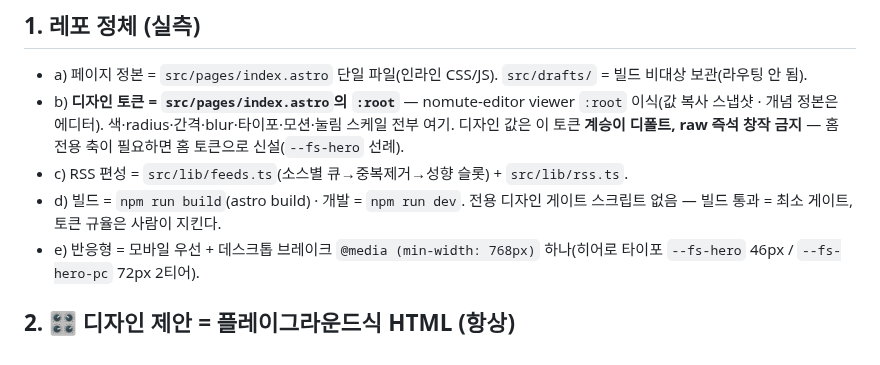
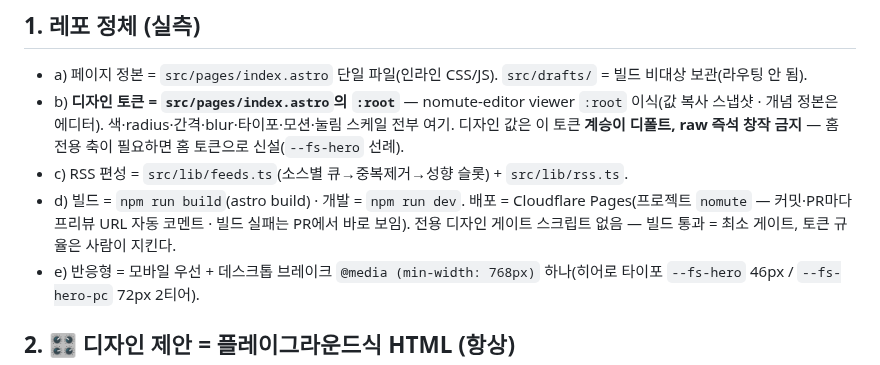
Before and after one commit to muteno/nomute_homepage, a Markdown page: CLAUDE.md, the part around the change. Drawn GitHub-style.

Commit message:
CLAUDE.md: 배포 실측 추가 (Cloudflare Pages 프로젝트 nomute · PR 프리뷰 자동)
Co-Authored-By: Claude Fable 5 <noreply@anthropic.com>
Claude-Session: https://claude.ai/code/session_01KQV7iPvfWeFgFkFgagf3b3

```diff
--- a/CLAUDE.md
+++ b/CLAUDE.md
@@ -7,7 +7,7 @@
 - a) 페이지 정본 = `src/pages/index.astro` 단일 파일(인라인 CSS/JS). `src/drafts/` = 빌드 비대상 보관(라우팅 안 됨).
 - b) **디자인 토큰 = `src/pages/index.astro`의 `:root`** — nomute-editor viewer `:root` 이식(값 복사 스냅샷 · 개념 정본은 에디터). 색·radius·간격·blur·타이포·모션·눌림 스케일 전부 여기. 디자인 값은 이 토큰 **계승이 디폴트, raw 즉석 창작 금지** — 홈 전용 축이 필요하면 홈 토큰으로 신설(`--fs-hero` 선례).
 - c) RSS 편성 = `src/lib/feeds.ts`(소스별 큐→중복제거→성향 슬롯) + `src/lib/rss.ts`.
-- d) 빌드 = `npm run build`(astro build) · 개발 = `npm run dev`. 전용 디자인 게이트 스크립트 없음 — 빌드 통과 = 최소 게이트, 토큰 규율은 사람이 지킨다.
+- d) 빌드 = `npm run build`(astro build) · 개발 = `npm run dev`. 배포 = Cloudflare Pages(프로젝트 `nomute` — 커밋·PR마다 프리뷰 URL 자동 코멘트 · 빌드 실패는 PR에서 바로 보임). 전용 디자인 게이트 스크립트 없음 — 빌드 통과 = 최소 게이트, 토큰 규율은 사람이 지킨다.
 - e) 반응형 = 모바일 우선 + 데스크톱 브레이크 `@media (min-width: 768px)` 하나(히어로 타이포 `--fs-hero` 46px / `--fs-hero-pc` 72px 2티어).
 
 ## 2. 🎛 디자인 제안 = 플레이그라운드식 HTML (항상)
```
